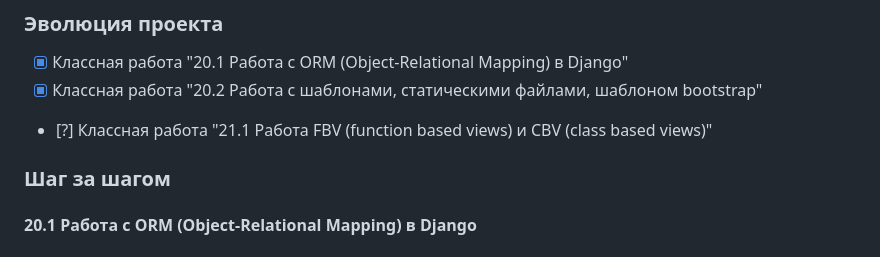
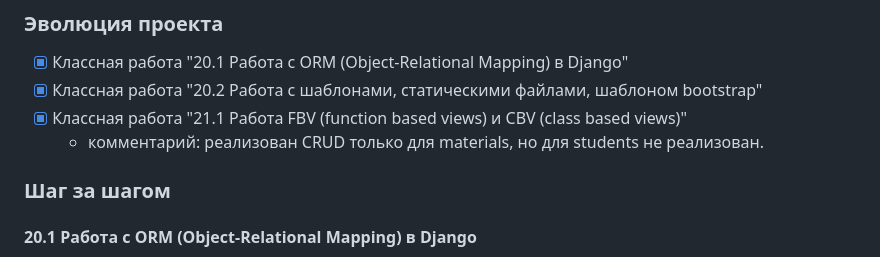
Before and after one commit to vazastro78/skypro41.0_classroom_project_students, a Markdown page: README.md, the part around the change. Drawn GitHub-style.

Commit message:
добавлено описание сделанной работы в 21.1 в README.md

```diff
--- a/README.md
+++ b/README.md
@@ -8,7 +8,8 @@
 ### Эволюция проекта
 - [x] Классная работа "20.1 Работа с ORM (Object-Relational Mapping) в Django"
 - [x] Классная работа "20.2 Работа с шаблонами, статическими файлами, шаблоном bootstrap"
-- [?] Классная работа "21.1 Работа FBV (function based views) и CBV (class based views)"
+- [x] Классная работа "21.1 Работа FBV (function based views) и CBV (class based views)"
+  - комментарий: реализован CRUD только для materials, но для students не реализован.
 
 ### Шаг за шагом
 
```
